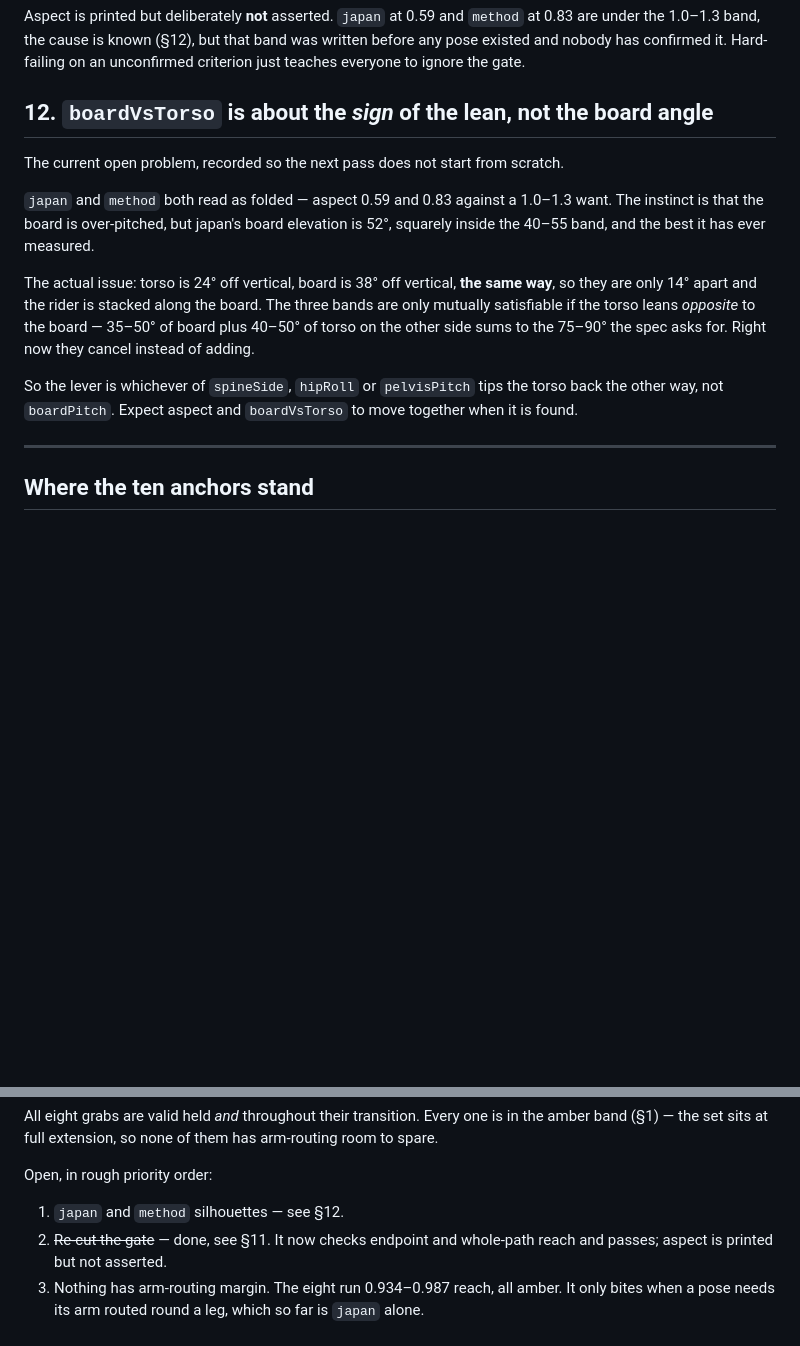
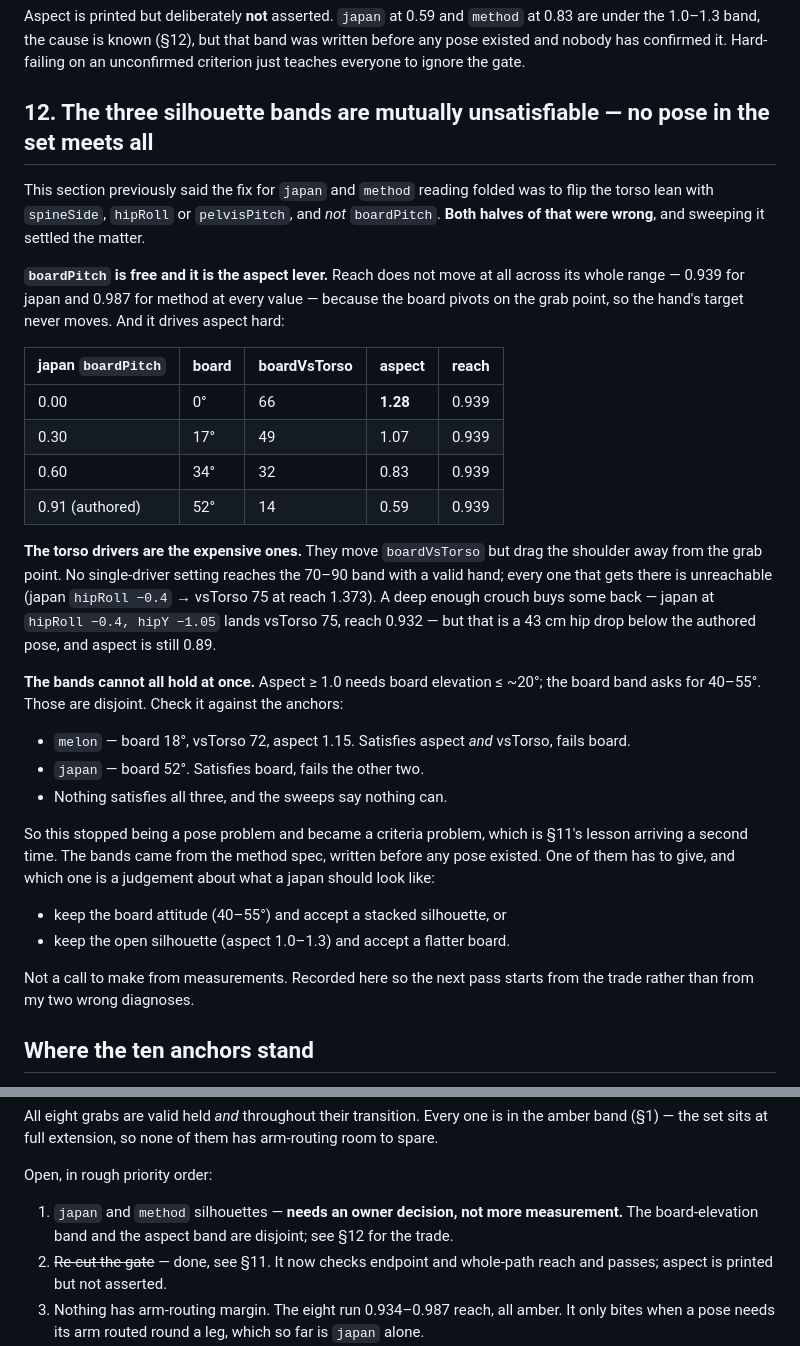
Before and after one commit to kalleoksa/camber, a Markdown page: rig-log.md, 2 parts joined by grey strips. Rendered like a GitHub page; blank space fills up the shorter version.

Commit message:
Settle the silhouette question: the bands are mutually unsatisfiable
Swept the drivers rather than reasoning about them, and the answer retracts
both halves of what §12 previously claimed.

boardPitch does not cost reach. Not "a little" — none: 0.939 on japan and 0.987
on method at every value across the range, because the board pivots on the grab
point so the hand's target never moves. It is also the lever that drives aspect,
0.59 to 1.28 on japan. I had said the lever was not boardPitch but one of the
torso drivers; that was backwards.

The torso drivers are the expensive ones. No single setting of spineSide,
hipRoll or pelvisPitch puts boardVsTorso in 70-90 with a hand that can still
reach — every one that gets there is 1.2 to 1.7 of arm length. Crouching buys
some back, but japan needs hipY -1.05 for it, a 43 cm drop, and aspect is still
0.89 there.

The finding underneath: aspect >= 1.0 needs board elevation <= ~20deg, and the
board band asks for 40-55deg. Disjoint. melon satisfies aspect and vsTorso and
fails board; japan satisfies board and fails the other two; nothing satisfies
all three and the sweeps say nothing can.

So this is a criteria problem, not a pose problem — §11 arriving a second time.
The bands predate every pose. One has to give, and choosing which is a judgement
about what a japan should look like, so it is written up rather than decided:
keep the board attitude and accept a stacked silhouette, or keep the open
silhouette and accept a flatter board.

No anchor changed. gate and determinism unaffected.

```diff
--- a/rig-log.md
+++ b/rig-log.md
@@ -189,25 +189,45 @@ under the 1.0–1.3 band, the cause is known (§12), but that band was written b
 existed and nobody has confirmed it. Hard-failing on an unconfirmed criterion just teaches
 everyone to ignore the gate.
 
-## 12. `boardVsTorso` is about the *sign* of the lean, not the board angle
+## 12. The three silhouette bands are mutually unsatisfiable — no pose in the set meets all
 
-The current open problem, recorded so the next pass does not start from scratch.
+This section previously said the fix for `japan` and `method` reading folded was to flip the
+torso lean with `spineSide`, `hipRoll` or `pelvisPitch`, and *not* `boardPitch`. **Both halves
+of that were wrong**, and sweeping it settled the matter.
 
-`japan` and `method` both read as folded — aspect 0.59 and 0.83 against a 1.0–1.3 want. The
-instinct is that the board is over-pitched, but japan's board elevation is 52°, squarely
-inside the 40–55 band, and the best it has ever measured.
+**`boardPitch` is free and it is the aspect lever.** Reach does not move at all across its
+whole range — 0.939 for japan and 0.987 for method at every value — because the board pivots
+on the grab point, so the hand's target never moves. And it drives aspect hard:
 
-The actual issue: torso is 24° off vertical, board is 38° off vertical, **the same way**, so
-they are only 14° apart and the rider is stacked along the board. The three bands are only
-mutually satisfiable if the torso leans *opposite* to the board — 35–50° of board plus
-40–50° of torso on the other side sums to the 75–90° the spec asks for. Right now they
-cancel instead of adding.
+| japan `boardPitch` | board | boardVsTorso | aspect | reach |
+|---|---|---|---|---|
+| 0.00 | 0° | 66 | **1.28** | 0.939 |
+| 0.30 | 17° | 49 | 1.07 | 0.939 |
+| 0.60 | 34° | 32 | 0.83 | 0.939 |
+| 0.91 (authored) | 52° | 14 | 0.59 | 0.939 |
 
-So the lever is whichever of `spineSide`, `hipRoll` or `pelvisPitch` tips the torso back the
-other way, not `boardPitch`. Expect aspect and `boardVsTorso` to move together when it is
-found.
+**The torso drivers are the expensive ones.** They move `boardVsTorso` but drag the shoulder
+away from the grab point. No single-driver setting reaches the 70–90 band with a valid hand;
+every one that gets there is unreachable (japan `hipRoll −0.4` → vsTorso 75 at reach 1.373).
+A deep enough crouch buys some back — japan at `hipRoll −0.4, hipY −1.05` lands vsTorso 75,
+reach 0.932 — but that is a 43 cm hip drop below the authored pose, and aspect is still 0.89.
 
----
+**The bands cannot all hold at once.** Aspect ≥ 1.0 needs board elevation ≤ ~20°; the board
+band asks for 40–55°. Those are disjoint. Check it against the anchors:
+
+- `melon` — board 18°, vsTorso 72, aspect 1.15. Satisfies aspect *and* vsTorso, fails board.
+- `japan` — board 52°. Satisfies board, fails the other two.
+- Nothing satisfies all three, and the sweeps say nothing can.
+
+So this stopped being a pose problem and became a criteria problem, which is §11's lesson
+arriving a second time. The bands came from the method spec, written before any pose existed.
+One of them has to give, and which one is a judgement about what a japan should look like:
+
+- keep the board attitude (40–55°) and accept a stacked silhouette, or
+- keep the open silhouette (aspect 1.0–1.3) and accept a flatter board.
+
+Not a call to make from measurements. Recorded here so the next pass starts from the trade
+rather than from my two wrong diagnoses.
 
 ## Where the ten anchors stand
 
@@ -233,7 +253,8 @@ band (§1) — the set sits at full extension, so none of them has arm-routing r
 
 Open, in rough priority order:
 
-1. `japan` and `method` silhouettes — see §12.
+1. `japan` and `method` silhouettes — **needs an owner decision, not more measurement.** The
+   board-elevation band and the aspect band are disjoint; see §12 for the trade.
 2. ~~Re-cut the gate~~ — done, see §11. It now checks endpoint and whole-path reach and
    passes; aspect is printed but not asserted.
 3. Nothing has arm-routing margin. The eight run 0.934–0.987 reach, all amber. It only bites
```
